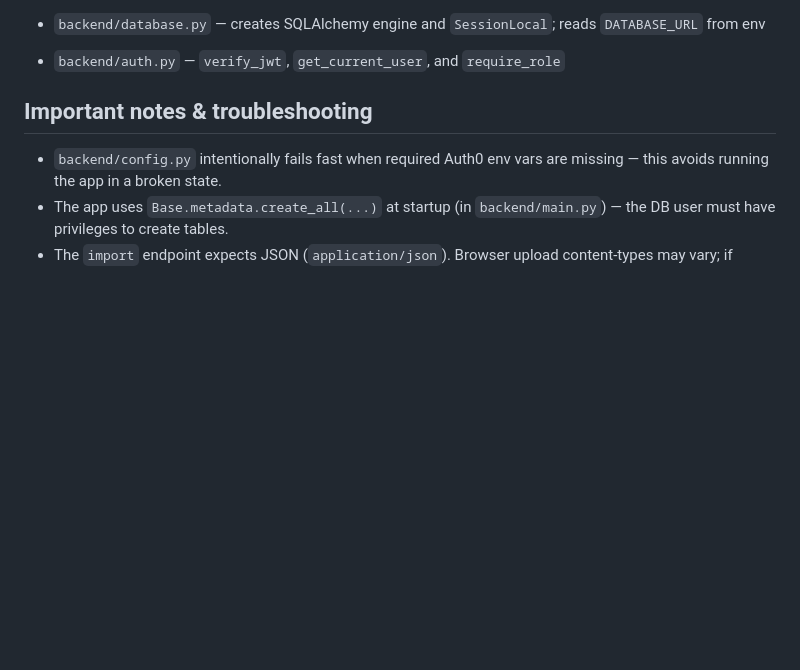
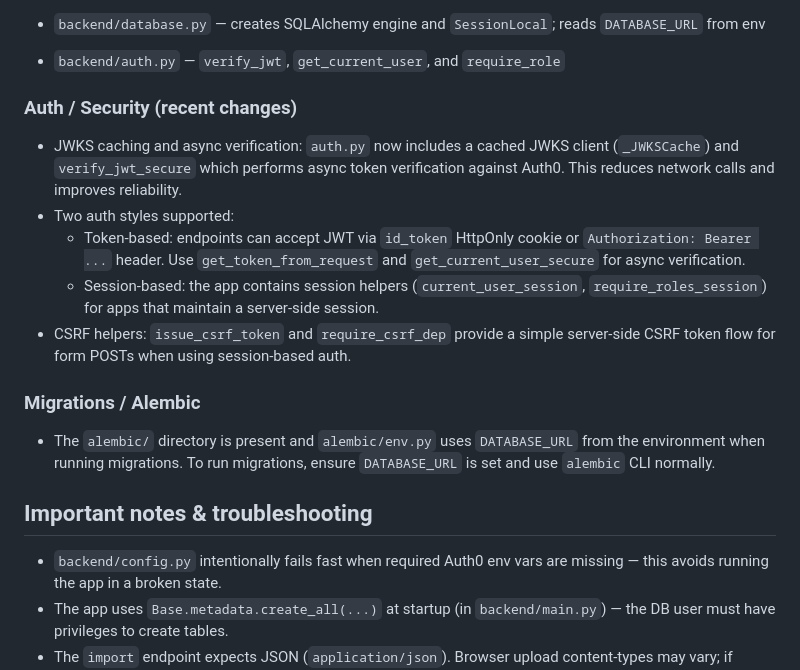
Before and after one commit to Erkayes935/crud_pasien, a Markdown page: README.md, the part around the change. GitHub-like rendering; blank space fills up the shorter version.

Commit message:
Update README to document recent changes in Auth0 security features and Alembic migrations

```diff
--- a/README.md
+++ b/README.md
@@ -95,6 +95,28 @@ This project contains short module- and function-level docstrings inside the
 - `backend/database.py` — creates SQLAlchemy engine and `SessionLocal`; reads `DATABASE_URL` from env
 - `backend/auth.py` — `verify_jwt`, `get_current_user`, and `require_role`
 
+### Auth / Security (recent changes)
+
+- JWKS caching and async verification: `auth.py` now includes a cached JWKS
+  client (`_JWKSCache`) and `verify_jwt_secure` which performs async token
+  verification against Auth0. This reduces network calls and improves
+  reliability.
+- Two auth styles supported:
+  - Token-based: endpoints can accept JWT via `id_token` HttpOnly cookie or
+    `Authorization: Bearer ...` header. Use `get_token_from_request` and
+    `get_current_user_secure` for async verification.
+  - Session-based: the app contains session helpers (`current_user_session`,
+    `require_roles_session`) for apps that maintain a server-side session.
+- CSRF helpers: `issue_csrf_token` and `require_csrf_dep` provide a simple
+  server-side CSRF token flow for form POSTs when using session-based auth.
+
+### Migrations / Alembic
+
+- The `alembic/` directory is present and `alembic/env.py` uses
+  `DATABASE_URL` from the environment when running migrations. To run
+  migrations, ensure `DATABASE_URL` is set and use `alembic` CLI normally.
+
+
 
 ## Important notes & troubleshooting
 
```
